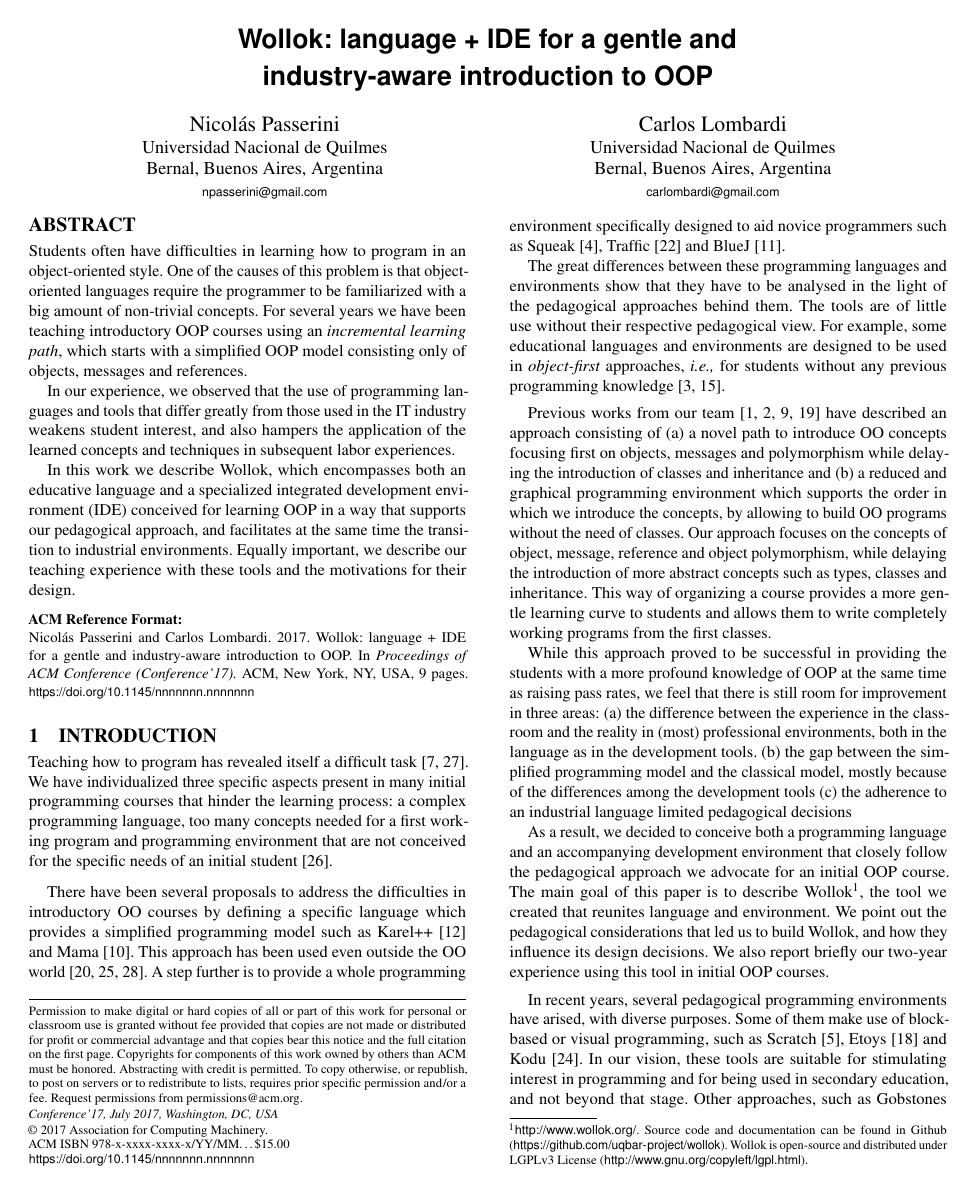
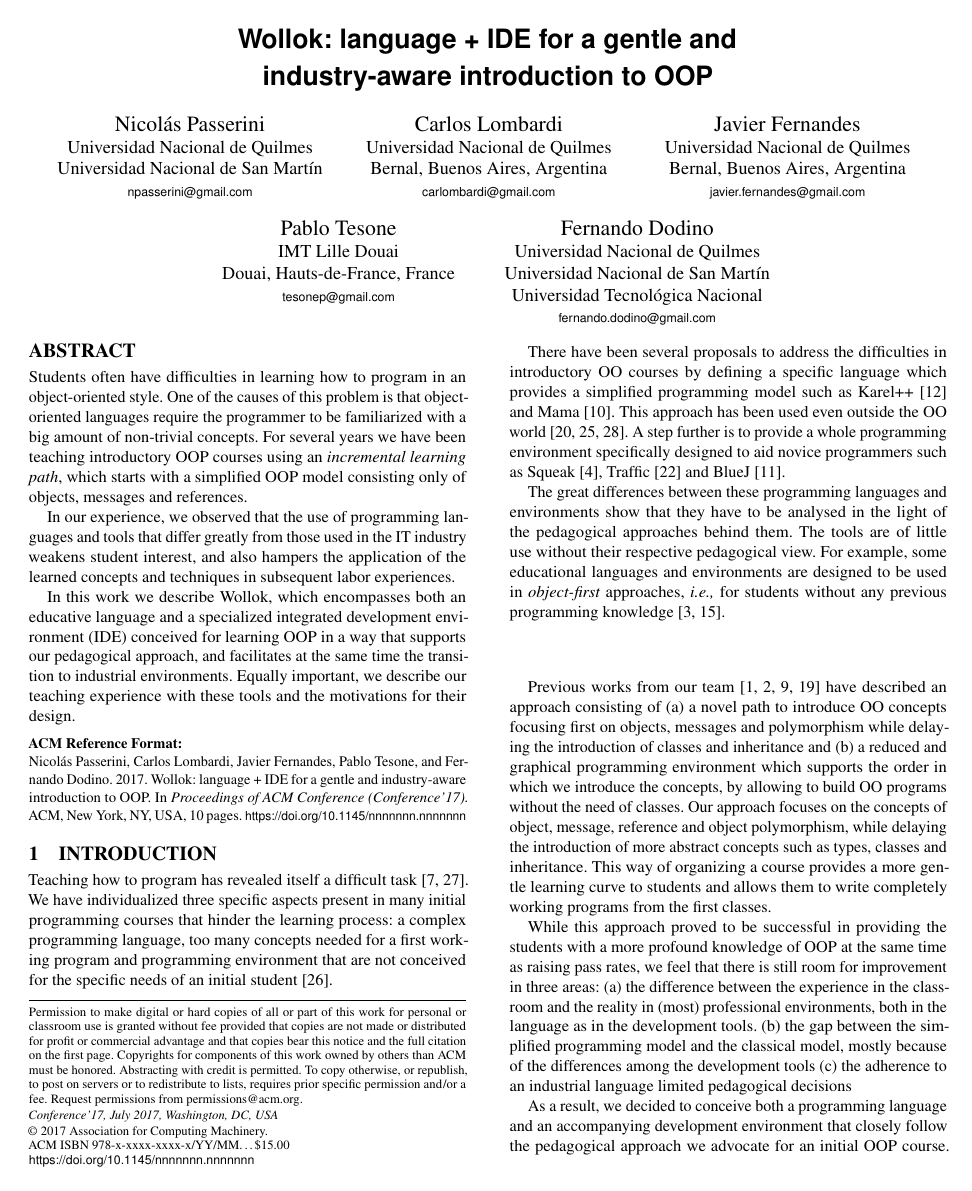
Before and after one commit to npasserini/2017-Wollok-Lacio, a LaTeX paper (2018-01-iticse/main.tex, which reads 2018-01-iticse/title.tex): page 1 of 9 before the commit and page 1 of 10 after it. Compiled offline with pdfLaTeX.

Commit message:
Update authors

```diff
--- a/2018-01-iticse/title.tex
+++ b/2018-01-iticse/title.tex
@@ -11,12 +11,33 @@
 }
 
 \author{Nicolás Passerini}
-\affiUNQ
+\affiliation{\institution{Universidad Nacional de Quilmes}}
+\affiliation{\institution{Universidad Nacional de San Martín}}
 \email{npasserini@gmail.com}
 
 \author{Carlos Lombardi}
 \affiUNQ
 \email{carlombardi@gmail.com}
+
+\author{Javier Fernandes}
+\affiUNQ
+\email{javier.fernandes@gmail.com}
+
+\author{Pablo Tesone}
+\affiliation{%
+	\institution{IMT Lille Douai}
+	\streetaddress{764 Boulevard Lahure}
+	\city{Douai}
+	\state{Hauts-de-France, France}
+	\postcode{59500}
+}
+\email{tesonep@gmail.com}
+
+\author{Fernando Dodino}
+\affiliation{\institution{Universidad Nacional de Quilmes}}
+\affiliation{\institution{Universidad Nacional de San Martín}}
+\affiliation{\institution{Universidad Tecnológica Nacional}}
+\email{fernando.dodino@gmail.com}
 
 %\IEEEauthorblockN{
 %	Nicolás Passerini\IEEEauthorrefmark{1}\IEEEauthorrefmark{2},
```
Also changed, not shown: 2018-01-iticse/main.pdf.
